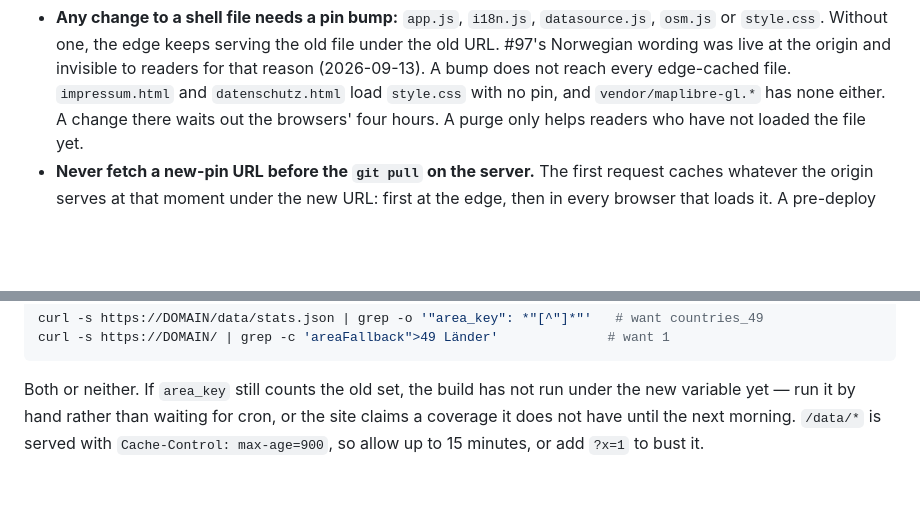
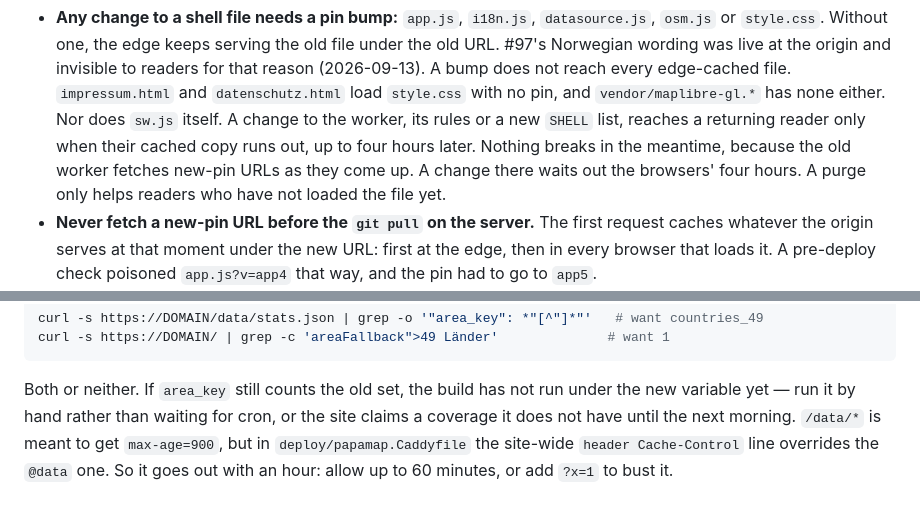
Before and after one commit to jakubwaller/papa-map, a Markdown page: docs/DEPLOY.md, 2 parts joined by grey strips. Rendered like a GitHub page; blank space fills up the shorter version.

Commit message:
DEPLOY.md: /data/* really gets an hour; sw.js is unpinned too
The @data max-age=900 header is overridden by the site-wide
Cache-Control line in the Caddyfile, so the verify step promised
15 minutes for a file browsers keep for 60. sw.js is registered
without a pin, so a worker change waits out the browser cache.

```diff
--- a/docs/DEPLOY.md
+++ b/docs/DEPLOY.md
@@ -405,6 +405,9 @@ hour (measured 2026-09-13). Three rules follow:
   #97's Norwegian wording was live at the origin and invisible to readers for that reason
   (2026-09-13). A bump does not reach every edge-cached file. `impressum.html` and
   `datenschutz.html` load `style.css` with no pin, and `vendor/maplibre-gl.*` has none either.
+  Nor does `sw.js` itself. A change to the worker, its rules or a new `SHELL` list, reaches a
+  returning reader only when their cached copy runs out, up to four hours later. Nothing breaks
+  in the meantime, because the old worker fetches new-pin URLs as they come up.
   A change there waits out the browsers' four hours. A purge only helps readers who have not
   loaded the file yet.
 - **Never fetch a new-pin URL before the `git pull` on the server.** The first request caches
@@ -431,5 +434,6 @@ curl -s https://DOMAIN/ | grep -c 'areaFallback">49 Länder'              # want
 
 Both or neither. If `area_key` still counts the old set, the build has not run under the new
 variable yet — run it by hand rather than waiting for cron, or the site claims a coverage it
-does not have until the next morning. `/data/*` is served with `Cache-Control: max-age=900`,
-so allow up to 15 minutes, or add `?x=1` to bust it.
+does not have until the next morning. `/data/*` is meant to get `max-age=900`, but in
+`deploy/papamap.Caddyfile` the site-wide `header Cache-Control` line overrides the `@data` one.
+So it goes out with an hour: allow up to 60 minutes, or add `?x=1` to bust it.
```
